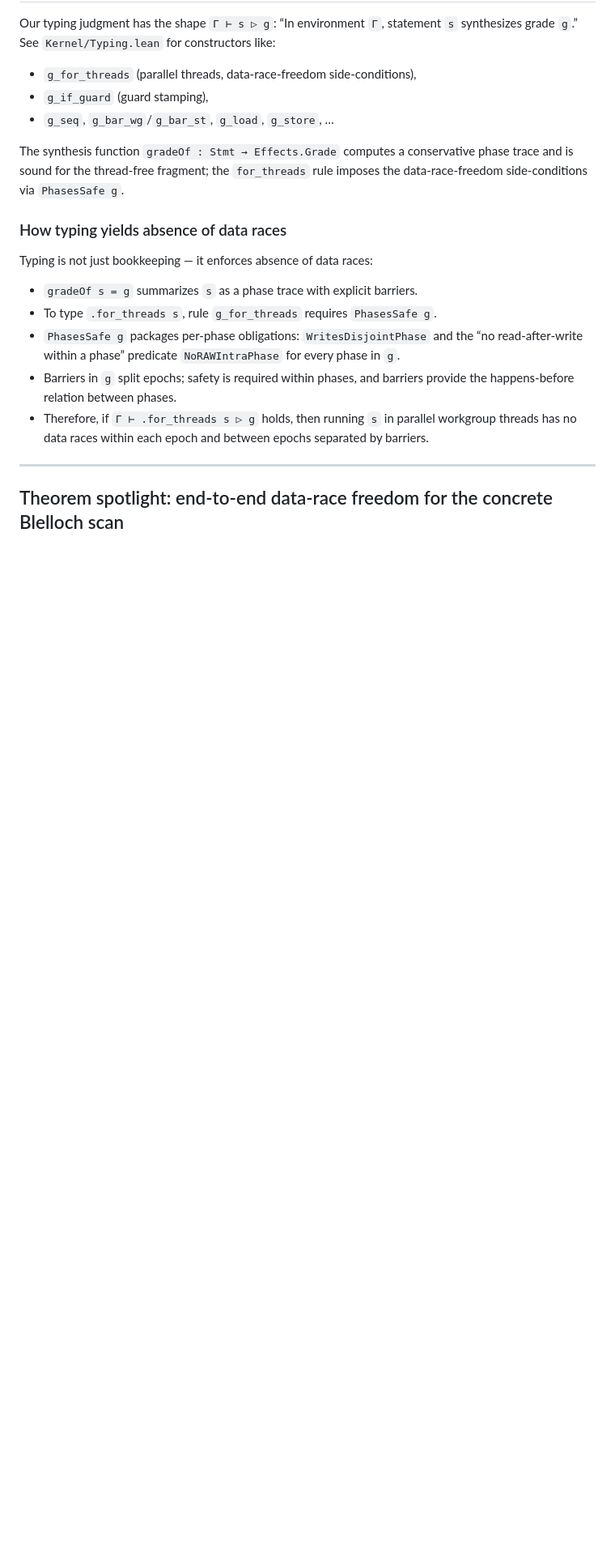
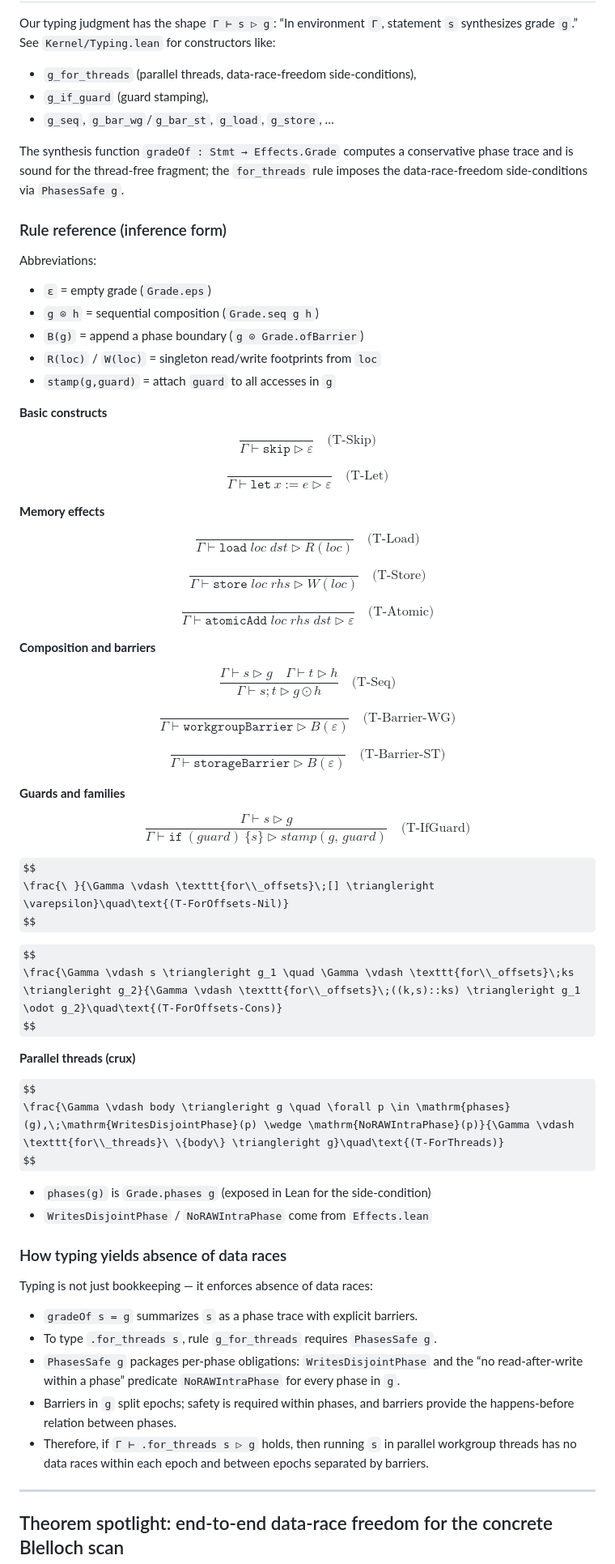
Before and after one commit to bkase/verified-gpu, a Markdown page: README.md, the part around the change. Shown: that part at 81% size. Rendered like a GitHub page; some formulas as TeX source; blank space fills up the shorter version.

Commit message:
docs: restore LaTeX typing rules section from 5ce0950

```diff
--- a/README.md
+++ b/README.md
@@ -108,6 +108,77 @@ Our typing judgment has the shape `Γ ⊢ s ▷ g`: “In environment `Γ`, stat
 - `g_seq`, `g_bar_wg`/`g_bar_st`, `g_load`, `g_store`, …
 
 The synthesis function `gradeOf : Stmt → Effects.Grade` computes a conservative phase trace and is sound for the thread‑free fragment; the `for_threads` rule imposes the data‑race‑freedom side‑conditions via `PhasesSafe g`.
+
+### Rule reference (inference form)
+
+Abbreviations:
+
+- `ε` = empty grade (`Grade.eps`)
+- `g ⊙ h` = sequential composition (`Grade.seq g h`)
+- `B(g)` = append a phase boundary (`g ⊙ Grade.ofBarrier`)
+- `R(loc)` / `W(loc)` = singleton read/write footprints from `loc`
+- `stamp(g,guard)` = attach `guard` to all accesses in `g`
+
+**Basic constructs**
+
+$$
+\frac{\ }{\Gamma \vdash \texttt{skip} \triangleright \varepsilon}\quad\text{(T-Skip)}
+$$
+
+$$
+\frac{\ }{\Gamma \vdash \texttt{let}\ x:=e \triangleright \varepsilon}\quad\text{(T-Let)}
+$$
+
+**Memory effects**
+
+$$
+\frac{\ }{\Gamma \vdash \texttt{load}\;loc\;dst \triangleright R(loc)}\quad\text{(T-Load)}
+$$
+
+$$
+\frac{\ }{\Gamma \vdash \texttt{store}\;loc\;rhs \triangleright W(loc)}\quad\text{(T-Store)}
+$$
+
+$$
+\frac{\ }{\Gamma \vdash \texttt{atomicAdd}\;loc\;rhs\;dst \triangleright \varepsilon}\quad\text{(T-Atomic)}
+$$
+
+**Composition and barriers**
+
+$$
+\frac{\Gamma \vdash s \triangleright g \quad \Gamma \vdash t \triangleright h}{\Gamma \vdash s ; t \triangleright g \odot h}\quad\text{(T-Seq)}
+$$
+
+$$
+\frac{\ }{\Gamma \vdash \texttt{workgroupBarrier} \triangleright B(\varepsilon)}\quad\text{(T-Barrier-WG)}
+$$
+
+$$
+\frac{\ }{\Gamma \vdash \texttt{storageBarrier} \triangleright B(\varepsilon)}\quad\text{(T-Barrier-ST)}
+$$
+
+**Guards and families**
+
+$$
+\frac{\Gamma \vdash s \triangleright g}{\Gamma \vdash \texttt{if}\ (guard)\ \{s\} \triangleright stamp(g,\,guard)}\quad\text{(T-IfGuard)}
+$$
+
+$$
+\frac{\ }{\Gamma \vdash \texttt{for\\_offsets}\;[] \triangleright \varepsilon}\quad\text{(T-ForOffsets-Nil)}
+$$
+
+$$
+\frac{\Gamma \vdash s \triangleright g_1 \quad \Gamma \vdash \texttt{for\\_offsets}\;ks \triangleright g_2}{\Gamma \vdash \texttt{for\\_offsets}\;((k,s)::ks) \triangleright g_1 \odot g_2}\quad\text{(T-ForOffsets-Cons)}
+$$
+
+**Parallel threads (crux)**
+
+$$
+\frac{\Gamma \vdash body \triangleright g \quad \forall p \in \mathrm{phases}(g),\;\mathrm{WritesDisjointPhase}(p) \wedge \mathrm{NoRAWIntraPhase}(p)}{\Gamma \vdash \texttt{for\\_threads}\ \{body\} \triangleright g}\quad\text{(T-ForThreads)}
+$$
+
+- `phases(g)` is `Grade.phases g` (exposed in Lean for the side-condition)
+- `WritesDisjointPhase` / `NoRAWIntraPhase` come from `Effects.lean`
 
 ### How typing yields absence of data races
 
```
